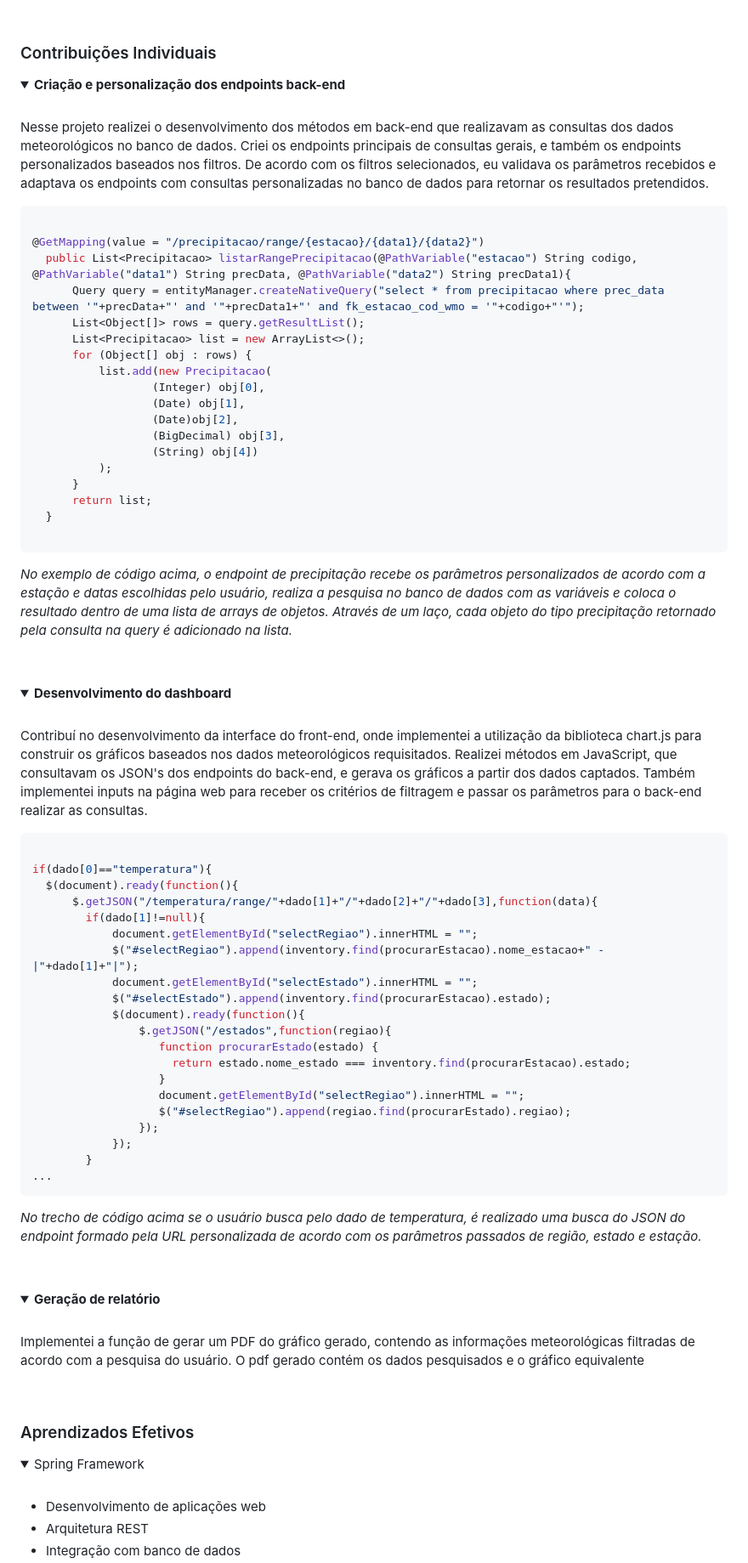
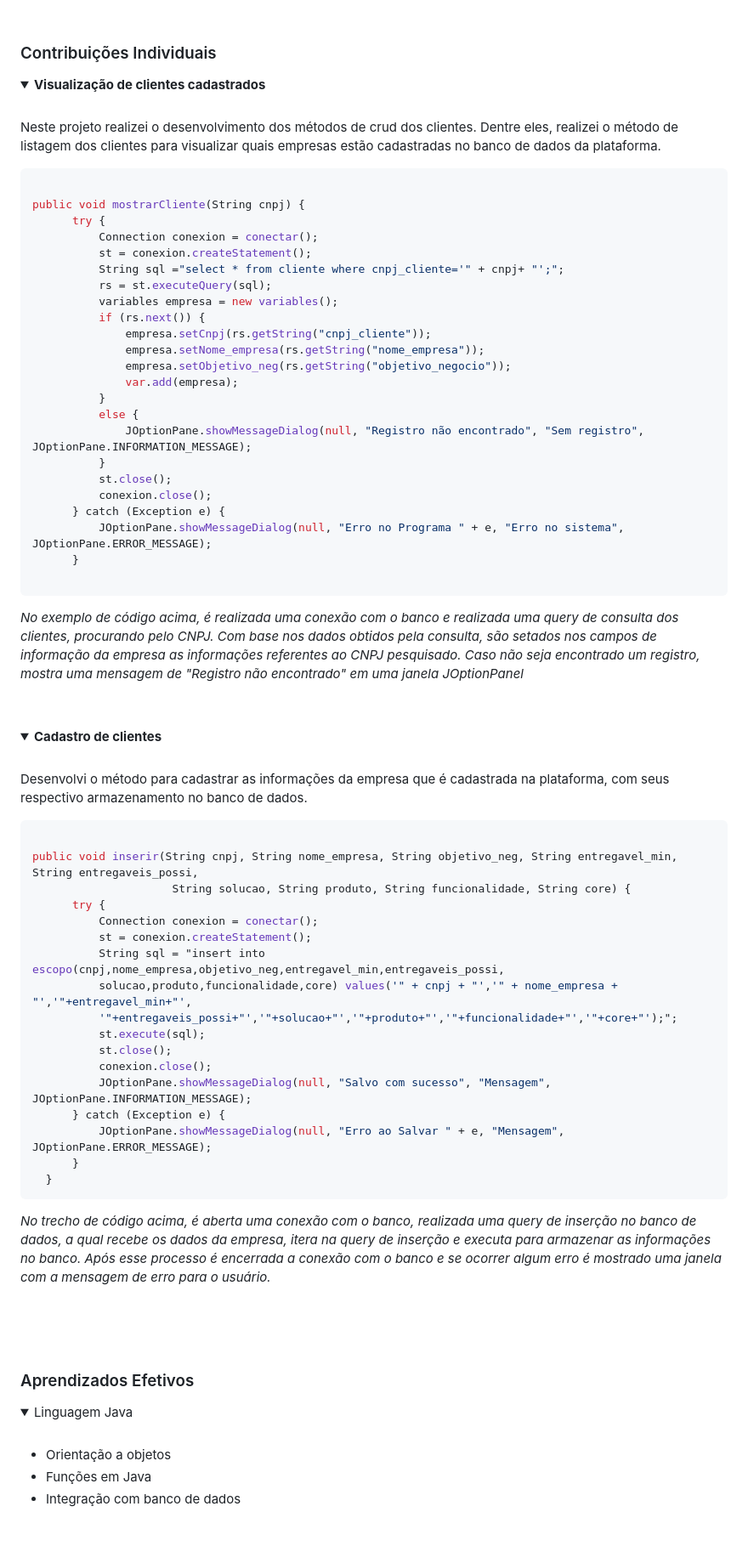
Before and after one commit to igorsuzuki99/bertoti, a Markdown page: Projeto Trabalho de Graduação em BD I/README.md, the part around the change printed below. Shown: that part at 85% size. Rendered like a GitHub page; folded sections open; blank space fills up the shorter version.

````diff
--- a/Projeto Trabalho de Graduação em BD I/README.md
+++ b/Projeto Trabalho de Graduação em BD I/README.md
@@ -130,77 +130,74 @@ Para armazenamento das informações, foi utilizado o PostgreSQL, um banco relac
 
 ### Contribuições Individuais
 <details>
-  <summary><b>Criação e personalização dos endpoints back-end</b></summary>
+  <summary><b>Visualização de clientes cadastrados</b></summary>
   <br>
-  <p>Nesse projeto realizei o desenvolvimento dos métodos em back-end que realizavam as consultas dos dados meteorológicos no banco de dados. Criei os endpoints principais de consultas gerais, e também os endpoints personalizados baseados nos filtros. De acordo com os filtros selecionados, eu validava os parâmetros recebidos e adaptava os endpoints com consultas personalizadas no banco de dados para retornar os resultados pretendidos.</p>
+  <p>Neste projeto realizei o desenvolvimento dos métodos de crud dos clientes. Dentre eles, realizei o método de listagem dos clientes para visualizar quais empresas estão cadastradas no banco de dados da plataforma. </p>
 
   ```java
 
-  @GetMapping(value = "/precipitacao/range/{estacao}/{data1}/{data2}")
-    public List<Precipitacao> listarRangePrecipitacao(@PathVariable("estacao") String codigo, @PathVariable("data1") String precData, @PathVariable("data2") String precData1){
-        Query query = entityManager.createNativeQuery("select * from precipitacao where prec_data between '"+precData+"' and '"+precData1+"' and fk_estacao_cod_wmo = '"+codigo+"'");
-        List<Object[]> rows = query.getResultList();
-        List<Precipitacao> list = new ArrayList<>();
-        for (Object[] obj : rows) {
-            list.add(new Precipitacao(
-                    (Integer) obj[0],
-                    (Date) obj[1],
-                    (Date)obj[2],
-                    (BigDecimal) obj[3],
-                    (String) obj[4])
-            );
+  public void mostrarCliente(String cnpj) {
+        try {
+            Connection conexion = conectar();
+            st = conexion.createStatement();
+            String sql ="select * from cliente where cnpj_cliente='" + cnpj+ "';";
+            rs = st.executeQuery(sql);
+            variables empresa = new variables();
+            if (rs.next()) {
+                empresa.setCnpj(rs.getString("cnpj_cliente"));
+                empresa.setNome_empresa(rs.getString("nome_empresa"));
+                empresa.setObjetivo_neg(rs.getString("objetivo_negocio"));
+                var.add(empresa);
+            }
+            else {
+                JOptionPane.showMessageDialog(null, "Registro não encontrado", "Sem registro", JOptionPane.INFORMATION_MESSAGE);
+            }
+            st.close();
+            conexion.close();
+        } catch (Exception e) {
+            JOptionPane.showMessageDialog(null, "Erro no Programa " + e, "Erro no sistema", JOptionPane.ERROR_MESSAGE);
         }
-        return list;
-    }
 
   ```
 
-  <p><i>No exemplo de código acima, o endpoint de precipitação recebe os parâmetros personalizados de acordo com a estação e datas escolhidas pelo usuário, realiza a pesquisa no banco de dados com as variáveis e coloca o resultado dentro de uma lista de arrays de objetos. Através de um laço, cada objeto do tipo precipitação retornado pela consulta na query é adicionado na lista.</i></p>
+  <p><i>No exemplo de código acima, é realizada uma conexão com o banco e realizada uma query de consulta dos clientes, procurando pelo CNPJ. Com base nos dados obtidos pela consulta, são setados nos campos de informação da empresa as informações referentes ao CNPJ pesquisado. Caso não seja encontrado um registro, mostra uma mensagem de "Registro não encontrado" em uma janela JOptionPanel</i></p>
   <br>
 </details>
 <details>
-  <summary><b>Desenvolvimento do dashboard</b></summary>
+  <summary><b>Cadastro de clientes</b></summary>
   <br>
-  <p>Contribuí no desenvolvimento da interface do front-end, onde implementei a utilização da biblioteca chart.js para construir os gráficos baseados nos dados meteorológicos requisitados. Realizei métodos em JavaScript, que consultavam os JSON's dos endpoints do back-end, e gerava os gráficos a partir dos dados captados. Também implementei inputs na página web para receber os critérios de filtragem e passar os parâmetros para o back-end realizar as consultas.</p>
+  <p>Desenvolvi o método para cadastrar as informações da empresa que é cadastrada na plataforma, com seus respectivo armazenamento no banco de dados.</p>
 
-  ```javascript
+  ```java
 
-  if(dado[0]=="temperatura"){
-    $(document).ready(function(){
-        $.getJSON("/temperatura/range/"+dado[1]+"/"+dado[2]+"/"+dado[3],function(data){
-          if(dado[1]!=null){
-              document.getElementById("selectRegiao").innerHTML = "";
-              $("#selectRegiao").append(inventory.find(procurarEstacao).nome_estacao+" - |"+dado[1]+"|");
-              document.getElementById("selectEstado").innerHTML = "";
-              $("#selectEstado").append(inventory.find(procurarEstacao).estado);
-              $(document).ready(function(){
-                  $.getJSON("/estados",function(regiao){
-                     function procurarEstado(estado) {
-                       return estado.nome_estado === inventory.find(procurarEstacao).estado;
-                     }
-                     document.getElementById("selectRegiao").innerHTML = "";
-                     $("#selectRegiao").append(regiao.find(procurarEstado).regiao);
-                  });
-              });
-          }
-  ...
+  public void inserir(String cnpj, String nome_empresa, String objetivo_neg, String entregavel_min, String entregaveis_possi,
+                       String solucao, String produto, String funcionalidade, String core) {
+        try {
+            Connection conexion = conectar();
+            st = conexion.createStatement();
+            String sql = "insert into escopo(cnpj,nome_empresa,objetivo_neg,entregavel_min,entregaveis_possi,
+            solucao,produto,funcionalidade,core) values('" + cnpj + "','" + nome_empresa + "','"+entregavel_min+"',
+            '"+entregaveis_possi+"','"+solucao+"','"+produto+"','"+funcionalidade+"','"+core+"');";
+            st.execute(sql);
+            st.close();
+            conexion.close();
+            JOptionPane.showMessageDialog(null, "Salvo com sucesso", "Mensagem", JOptionPane.INFORMATION_MESSAGE);
+        } catch (Exception e) {
+            JOptionPane.showMessageDialog(null, "Erro ao Salvar " + e, "Mensagem", JOptionPane.ERROR_MESSAGE);
+        }
+    }
   ```
 
-  <p><i>No trecho de código acima se o usuário busca pelo dado de temperatura, é realizado uma busca do JSON do endpoint formado pela URL personalizada de acordo com os parâmetros passados de região, estado e estação.</i></p>
+  <p><i>No trecho de código acima, é aberta uma conexão com o banco, realizada uma query de inserção no banco de dados, a qual recebe os dados da empresa, itera na query de inserção e executa para armazenar as informações no banco. Após esse processo é encerrada a conexão com o banco e se ocorrer algum erro é mostrado uma janela com a mensagem de erro para o usuário.</i></p>
   <br>
-</details>
-<details>
-  <summary><b>Geração de relatório</b></summary>
-  <br>
-  <p>Implementei a função de gerar um PDF do gráfico gerado, contendo as informações meteorológicas filtradas de acordo com a pesquisa do usuário. O pdf gerado contém os dados pesquisados e o gráfico equivalente</p>
 </details><br>
 
 
 ### Aprendizados Efetivos
 <details>
-  <summary>Spring Framework</summary>
+  <summary>Linguagem Java</summary>
   <br>
     <ul>
-      <li>Desenvolvimento de aplicações web</li>
-      <li>Arquitetura REST</li>
+      <li>Orientação a objetos</li>
+      <li>Funções em Java</li>
       <li>Integração com banco de dados</li>
````
Also changed, not shown: other parts of Projeto Trabalho de Graduação em BD I/README.md (+6 -11 lines).
